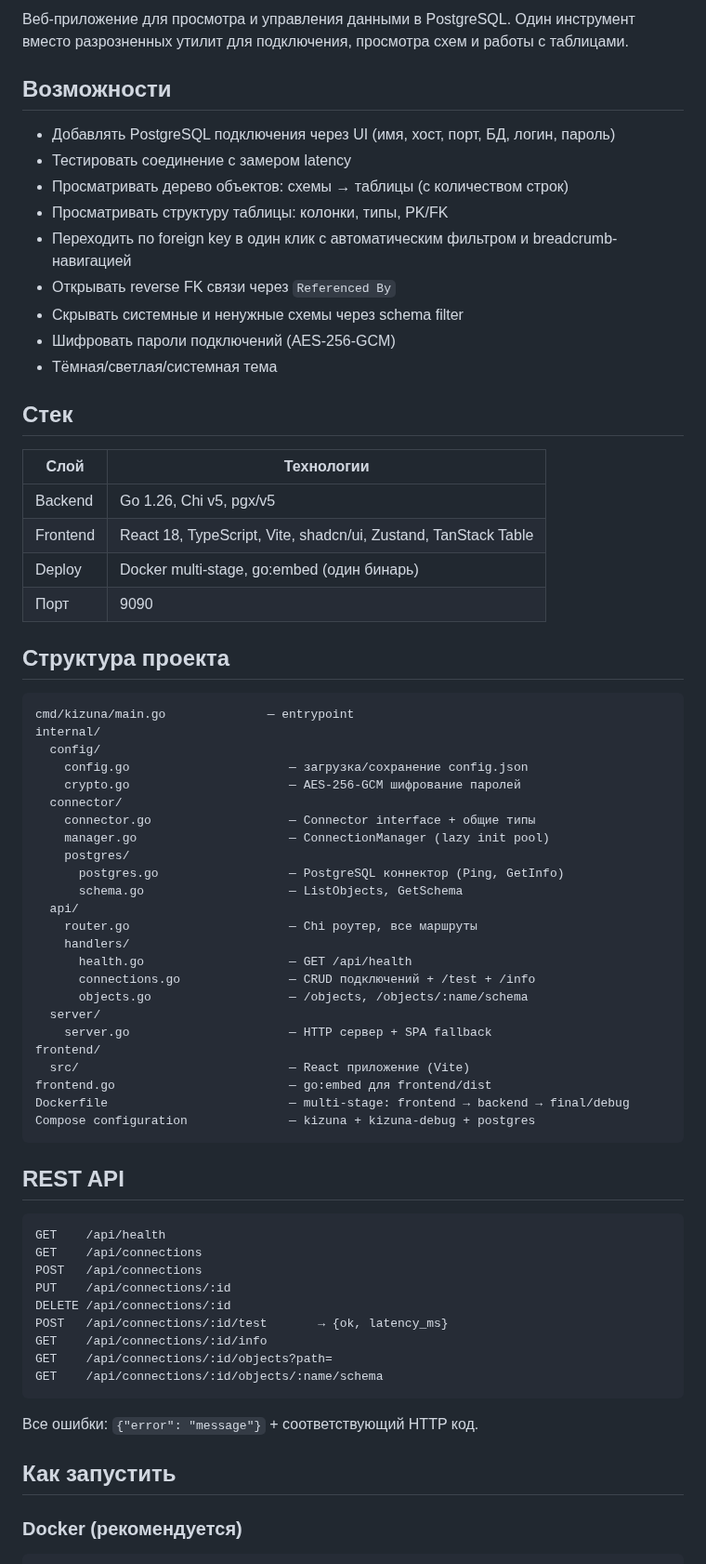
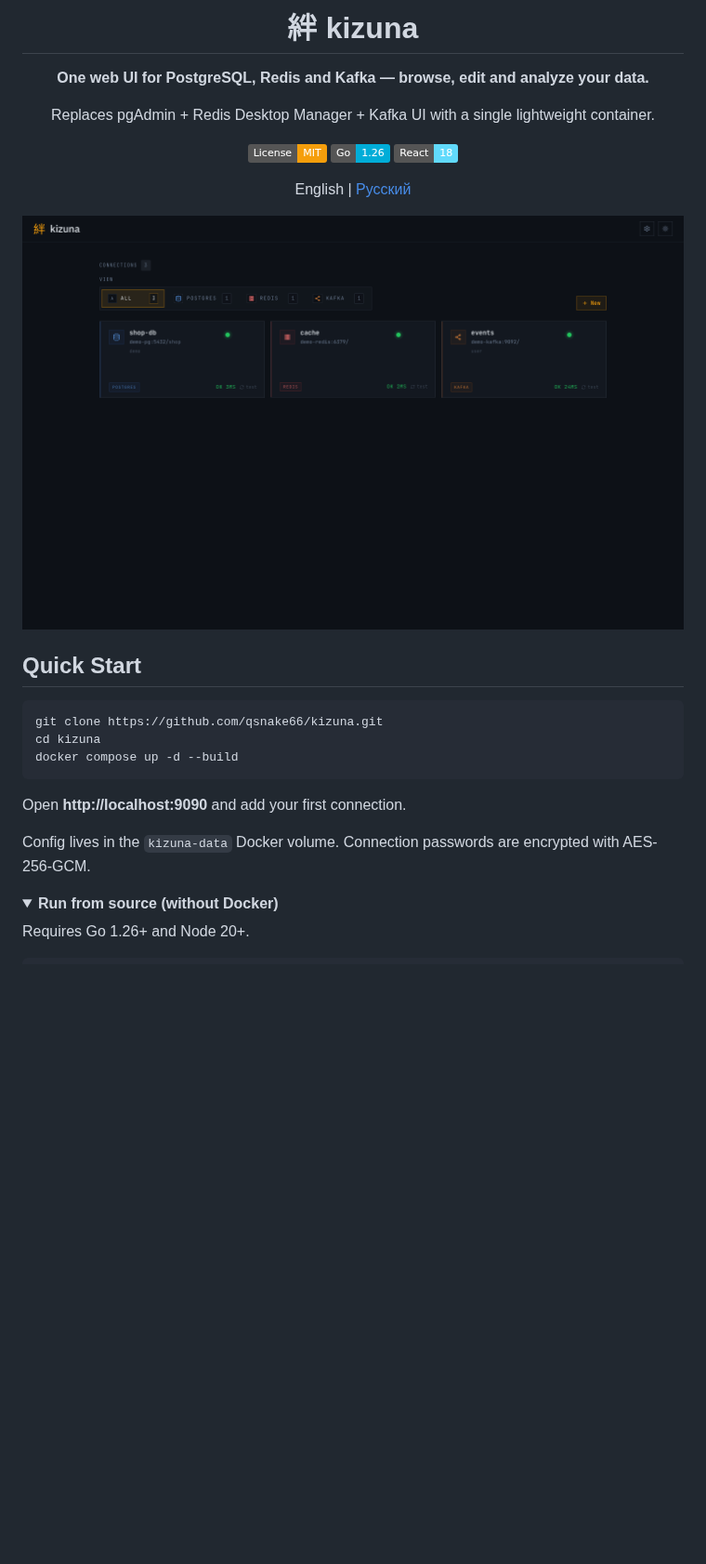
Before and after one commit to zxchlorka/kizuna, a Markdown page: README.md, the part around one of its changes. Shown at 93% size. Drawn GitHub-style; pictures changed too: .github/assets/connections.png (added); folded sections open; badges without logos; blank space fills up the shorter version.

Commit message:
docs: open-source README (EN+RU) with screenshots and quick start
Co-Authored-By: Claude Fable 5 <noreply@anthropic.com>

````diff
--- a/README.md
+++ b/README.md
@@ -2,75 +2,35 @@
 
-Веб-приложение для просмотра и управления данными в PostgreSQL.
-Один инструмент вместо разрозненных утилит для подключения, просмотра схем и работы с таблицами.
+# 絆 kizuna
 
-## Возможности
+**One web UI for PostgreSQL, Redis and Kafka — browse, edit and analyze your data.**
 
-- Добавлять PostgreSQL подключения через UI (имя, хост, порт, БД, логин, пароль)
-- Тестировать соединение с замером latency
-- Просматривать дерево объектов: схемы → таблицы (с количеством строк)
-- Просматривать структуру таблицы: колонки, типы, PK/FK
-- Переходить по foreign key в один клик с автоматическим фильтром и breadcrumb-навигацией
-- Открывать reverse FK связи через `Referenced By`
-- Скрывать системные и ненужные схемы через schema filter
-- Шифровать пароли подключений (AES-256-GCM)
-- Тёмная/светлая/системная тема
+Replaces pgAdmin + Redis Desktop Manager + Kafka UI with a single lightweight container.
 
-## Стек
+[![License: MIT](https://img.shields.io/badge/License-MIT-f59e0b.svg)](LICENSE)
+[![Go](https://img.shields.io/badge/Go-1.26-00ADD8?logo=go&logoColor=white)](https://go.dev)
+[![React](https://img.shields.io/badge/React-18-61DAFB?logo=react&logoColor=black)](https://react.dev)
 
-| Слой | Технологии |
-|------|-----------|
-| Backend | Go 1.26, Chi v5, pgx/v5 |
-| Frontend | React 18, TypeScript, Vite, shadcn/ui, Zustand, TanStack Table |
-| Deploy | Docker multi-stage, go:embed (один бинарь) |
-| Порт | 9090 |
+English | [Русский](README.ru.md)
 
-## Структура проекта
+![Connections](.github/assets/connections.png)
 
-```
-cmd/kizuna/main.go              — entrypoint
-internal/
-  config/
-    config.go                      — загрузка/сохранение config.json
-    crypto.go                      — AES-256-GCM шифрование паролей
-  connector/
-    connector.go                   — Connector interface + общие типы
-    manager.go                     — ConnectionManager (lazy init pool)
-    postgres/
-      postgres.go                  — PostgreSQL коннектор (Ping, GetInfo)
-      schema.go                    — ListObjects, GetSchema
-  api/
-    router.go                      — Chi роутер, все маршруты
-    handlers/
-      health.go                    — GET /api/health
-      connections.go               — CRUD подключений + /test + /info
-      objects.go                   — /objects, /objects/:name/schema
-  server/
-    server.go                      — HTTP сервер + SPA fallback
-frontend/
-  src/                             — React приложение (Vite)
-frontend.go                        — go:embed для frontend/dist
-Dockerfile                         — multi-stage: frontend → backend → final/debug
-Compose configuration              — kizuna + kizuna-debug + postgres
+</div>
+
+## Quick Start
+
+```bash
+git clone https://github.com/qsnake66/kizuna.git
+cd kizuna
+docker compose up -d --build
 ```
 
-## REST API
+Open **http://localhost:9090** and add your first connection.
 
-```
-GET    /api/health
-GET    /api/connections
-POST   /api/connections
-PUT    /api/connections/:id
-DELETE /api/connections/:id
-POST   /api/connections/:id/test       → {ok, latency_ms}
-GET    /api/connections/:id/info
-GET    /api/connections/:id/objects?path=
-GET    /api/connections/:id/objects/:name/schema
-```
+Config lives in the `kizuna-data` Docker volume. Connection passwords are encrypted with AES-256-GCM.
 
-Все ошибки: `{"error": "message"}` + соответствующий HTTP код.
+<details>
+<summary><b>Run from source (without Docker)</b></summary>
 
-## Как запустить
-
-### Docker (рекомендуется)
+Requires Go 1.26+ and Node 20+.
 
 ```bash
````
Also changed, not shown: other parts of README.md (+45 -47 lines), README.ru.md (added, +91 -0 lines), .github/assets/kafka-messages.png (added), .github/assets/postgres-table.png (added), .github/assets/redis-keys.png (added), .github/assets/sql-console.png (added).
